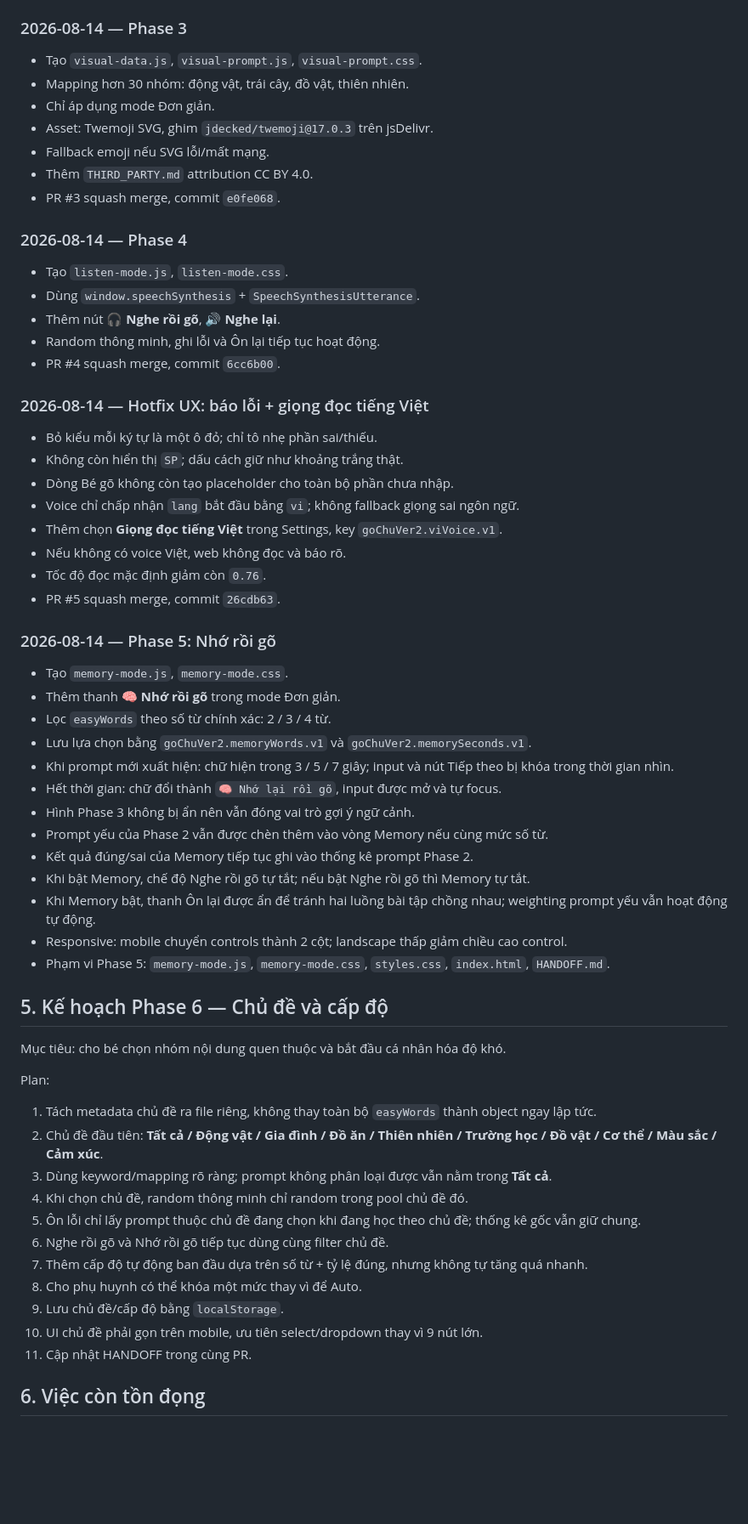
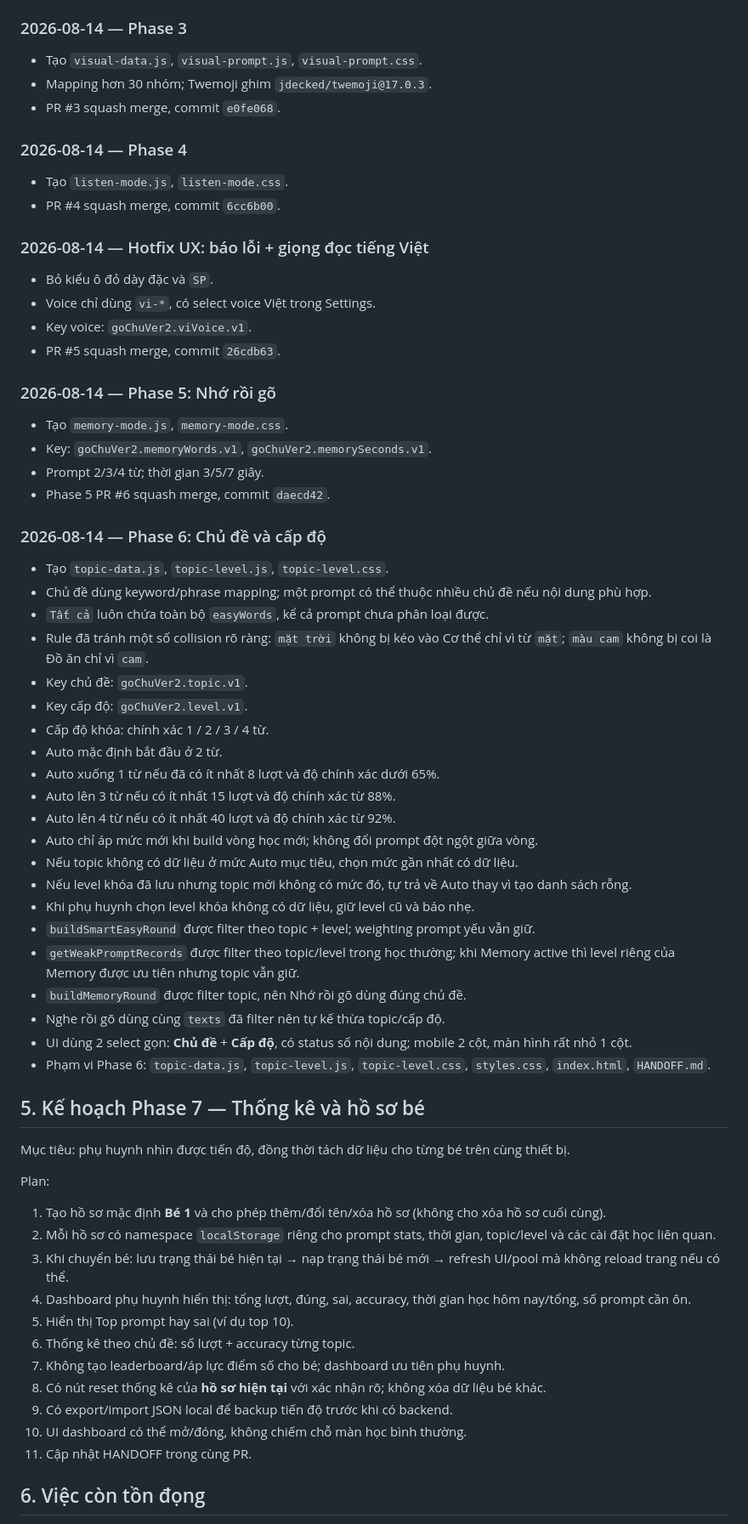
Before and after one commit to maxskill115/go-chu-ver2, a Markdown page: HANDOFF.md, the part around one of its changes. Shown at 85% size. GitHub-like rendering; blank space fills up the shorter version.

Commit message:
docs: hoàn tất Phase 6 và lên plan Phase 7

```diff
--- a/HANDOFF.md
+++ b/HANDOFF.md
@@ -130,62 +121,63 @@ Tồn đọng baseline:
 - Tạo `visual-data.js`, `visual-prompt.js`, `visual-prompt.css`.
-- Mapping hơn 30 nhóm: động vật, trái cây, đồ vật, thiên nhiên.
-- Chỉ áp dụng mode Đơn giản.
-- Asset: Twemoji SVG, ghim `jdecked/twemoji@17.0.3` trên jsDelivr.
-- Fallback emoji nếu SVG lỗi/mất mạng.
-- Thêm `THIRD_PARTY.md` attribution CC BY 4.0.
+- Mapping hơn 30 nhóm; Twemoji ghim `jdecked/twemoji@17.0.3`.
 - PR #3 squash merge, commit `e0fe068`.
 
 ### 2026-08-14 — Phase 4
-
 - Tạo `listen-mode.js`, `listen-mode.css`.
-- Dùng `window.speechSynthesis` + `SpeechSynthesisUtterance`.
-- Thêm nút **🎧 Nghe rồi gõ**, **🔊 Nghe lại**.
-- Random thông minh, ghi lỗi và Ôn lại tiếp tục hoạt động.
 - PR #4 squash merge, commit `6cc6b00`.
 
 ### 2026-08-14 — Hotfix UX: báo lỗi + giọng đọc tiếng Việt
-
-- Bỏ kiểu mỗi ký tự là một ô đỏ; chỉ tô nhẹ phần sai/thiếu.
-- Không còn hiển thị `SP`; dấu cách giữ như khoảng trắng thật.
-- Dòng Bé gõ không còn tạo placeholder cho toàn bộ phần chưa nhập.
-- Voice chỉ chấp nhận `lang` bắt đầu bằng `vi`; không fallback giọng sai ngôn ngữ.
-- Thêm chọn **Giọng đọc tiếng Việt** trong Settings, key `goChuVer2.viVoice.v1`.
-- Nếu không có voice Việt, web không đọc và báo rõ.
-- Tốc độ đọc mặc định giảm còn `0.76`.
+- Bỏ kiểu ô đỏ dày đặc và `SP`.
+- Voice chỉ dùng `vi-*`, có select voice Việt trong Settings.
+- Key voice: `goChuVer2.viVoice.v1`.
 - PR #5 squash merge, commit `26cdb63`.
 
 ### 2026-08-14 — Phase 5: Nhớ rồi gõ
+- Tạo `memory-mode.js`, `memory-mode.css`.
+- Key: `goChuVer2.memoryWords.v1`, `goChuVer2.memorySeconds.v1`.
+- Prompt 2/3/4 từ; thời gian 3/5/7 giây.
+- Phase 5 PR #6 squash merge, commit `daecd42`.
 
-- Tạo `memory-mode.js`, `memory-mode.css`.
-- Thêm thanh **🧠 Nhớ rồi gõ** trong mode Đơn giản.
-- Lọc `easyWords` theo số từ chính xác: 2 / 3 / 4 từ.
-- Lưu lựa chọn bằng `goChuVer2.memoryWords.v1` và `goChuVer2.memorySeconds.v1`.
-- Khi prompt mới xuất hiện: chữ hiện trong 3 / 5 / 7 giây; input và nút Tiếp theo bị khóa trong thời gian nhìn.
-- Hết thời gian: chữ đổi thành `🧠 Nhớ lại rồi gõ`, input được mở và tự focus.
-- Hình Phase 3 không bị ẩn nên vẫn đóng vai trò gợi ý ngữ cảnh.
-- Prompt yếu của Phase 2 vẫn được chèn thêm vào vòng Memory nếu cùng mức số từ.
-- Kết quả đúng/sai của Memory tiếp tục ghi vào thống kê prompt Phase 2.
-- Khi bật Memory, chế độ Nghe rồi gõ tự tắt; nếu bật Nghe rồi gõ thì Memory tự tắt.
-- Khi Memory bật, thanh Ôn lại được ẩn để tránh hai luồng bài tập chồng nhau; weighting prompt yếu vẫn hoạt động tự động.
-- Responsive: mobile chuyển controls thành 2 cột; landscape thấp giảm chiều cao control.
-- Phạm vi Phase 5: `memory-mode.js`, `memory-mode.css`, `styles.css`, `index.html`, `HANDOFF.md`.
+### 2026-08-14 — Phase 6: Chủ đề và cấp độ
 
-## 5. Kế hoạch Phase 6 — Chủ đề và cấp độ
+- Tạo `topic-data.js`, `topic-level.js`, `topic-level.css`.
+- Chủ đề dùng keyword/phrase mapping; một prompt có thể thuộc nhiều chủ đề nếu nội dung phù hợp.
+- `Tất cả` luôn chứa toàn bộ `easyWords`, kể cả prompt chưa phân loại được.
+- Rule đã tránh một số collision rõ ràng: `mặt trời` không bị kéo vào Cơ thể chỉ vì từ `mặt`; `màu cam` không bị coi là Đồ ăn chỉ vì `cam`.
+- Key chủ đề: `goChuVer2.topic.v1`.
+- Key cấp độ: `goChuVer2.level.v1`.
+- Cấp độ khóa: chính xác 1 / 2 / 3 / 4 từ.
+- Auto mặc định bắt đầu ở 2 từ.
+- Auto xuống 1 từ nếu đã có ít nhất 8 lượt và độ chính xác dưới 65%.
+- Auto lên 3 từ nếu có ít nhất 15 lượt và độ chính xác từ 88%.
+- Auto lên 4 từ nếu có ít nhất 40 lượt và độ chính xác từ 92%.
+- Auto chỉ áp mức mới khi build vòng học mới; không đổi prompt đột ngột giữa vòng.
+- Nếu topic không có dữ liệu ở mức Auto mục tiêu, chọn mức gần nhất có dữ liệu.
+- Nếu level khóa đã lưu nhưng topic mới không có mức đó, tự trả về Auto thay vì tạo danh sách rỗng.
+- Khi phụ huynh chọn level khóa không có dữ liệu, giữ level cũ và báo nhẹ.
+- `buildSmartEasyRound` được filter theo topic + level; weighting prompt yếu vẫn giữ.
+- `getWeakPromptRecords` được filter theo topic/level trong học thường; khi Memory active thì level riêng của Memory được ưu tiên nhưng topic vẫn giữ.
+- `buildMemoryRound` được filter topic, nên Nhớ rồi gõ dùng đúng chủ đề.
+- Nghe rồi gõ dùng cùng `texts` đã filter nên tự kế thừa topic/cấp độ.
+- UI dùng 2 select gọn: **Chủ đề** + **Cấp độ**, có status số nội dung; mobile 2 cột, màn hình rất nhỏ 1 cột.
+- Phạm vi Phase 6: `topic-data.js`, `topic-level.js`, `topic-level.css`, `styles.css`, `index.html`, `HANDOFF.md`.
 
-Mục tiêu: cho bé chọn nhóm nội dung quen thuộc và bắt đầu cá nhân hóa độ khó.
+## 5. Kế hoạch Phase 7 — Thống kê và hồ sơ bé
+
+Mục tiêu: phụ huynh nhìn được tiến độ, đồng thời tách dữ liệu cho từng bé trên cùng thiết bị.
 
 Plan:
 
-1. Tách metadata chủ đề ra file riêng, không thay toàn bộ `easyWords` thành object ngay lập tức.
-2. Chủ đề đầu tiên: **Tất cả / Động vật / Gia đình / Đồ ăn / Thiên nhiên / Trường học / Đồ vật / Cơ thể / Màu sắc / Cảm xúc**.
-3. Dùng keyword/mapping rõ ràng; prompt không phân loại được vẫn nằm trong **Tất cả**.
-4. Khi chọn chủ đề, random thông minh chỉ random trong pool chủ đề đó.
-5. Ôn lỗi chỉ lấy prompt thuộc chủ đề đang chọn khi đang học theo chủ đề; thống kê gốc vẫn giữ chung.
-6. Nghe rồi gõ và Nhớ rồi gõ tiếp tục dùng cùng filter chủ đề.
-7. Thêm cấp độ tự động ban đầu dựa trên số từ + tỷ lệ đúng, nhưng không tự tăng quá nhanh.
-8. Cho phụ huynh có thể khóa một mức thay vì để Auto.
-9. Lưu chủ đề/cấp độ bằng `localStorage`.
-10. UI chủ đề phải gọn trên mobile, ưu tiên select/dropdown thay vì 9 nút lớn.
+1. Tạo hồ sơ mặc định **Bé 1** và cho phép thêm/đổi tên/xóa hồ sơ (không cho xóa hồ sơ cuối cùng).
+2. Mỗi hồ sơ có namespace `localStorage` riêng cho prompt stats, thời gian, topic/level và các cài đặt học liên quan.
+3. Khi chuyển bé: lưu trạng thái bé hiện tại → nạp trạng thái bé mới → refresh UI/pool mà không reload trang nếu có thể.
+4. Dashboard phụ huynh hiển thị: tổng lượt, đúng, sai, accuracy, thời gian học hôm nay/tổng, số prompt cần ôn.
+5. Hiển thị Top prompt hay sai (ví dụ top 10).
+6. Thống kê theo chủ đề: số lượt + accuracy từng topic.
+7. Không tạo leaderboard/áp lực điểm số cho bé; dashboard ưu tiên phụ huynh.
+8. Có nút reset thống kê của **hồ sơ hiện tại** với xác nhận rõ; không xóa dữ liệu bé khác.
+9. Có export/import JSON local để backup tiến độ trước khi có backend.
+10. UI dashboard có thể mở/đóng, không chiếm chỗ màn học bình thường.
 11. Cập nhật HANDOFF trong cùng PR.
 
 ## 6. Việc còn tồn đọng
```
Also changed, not shown: other parts of HANDOFF.md (+19 -28 lines).
